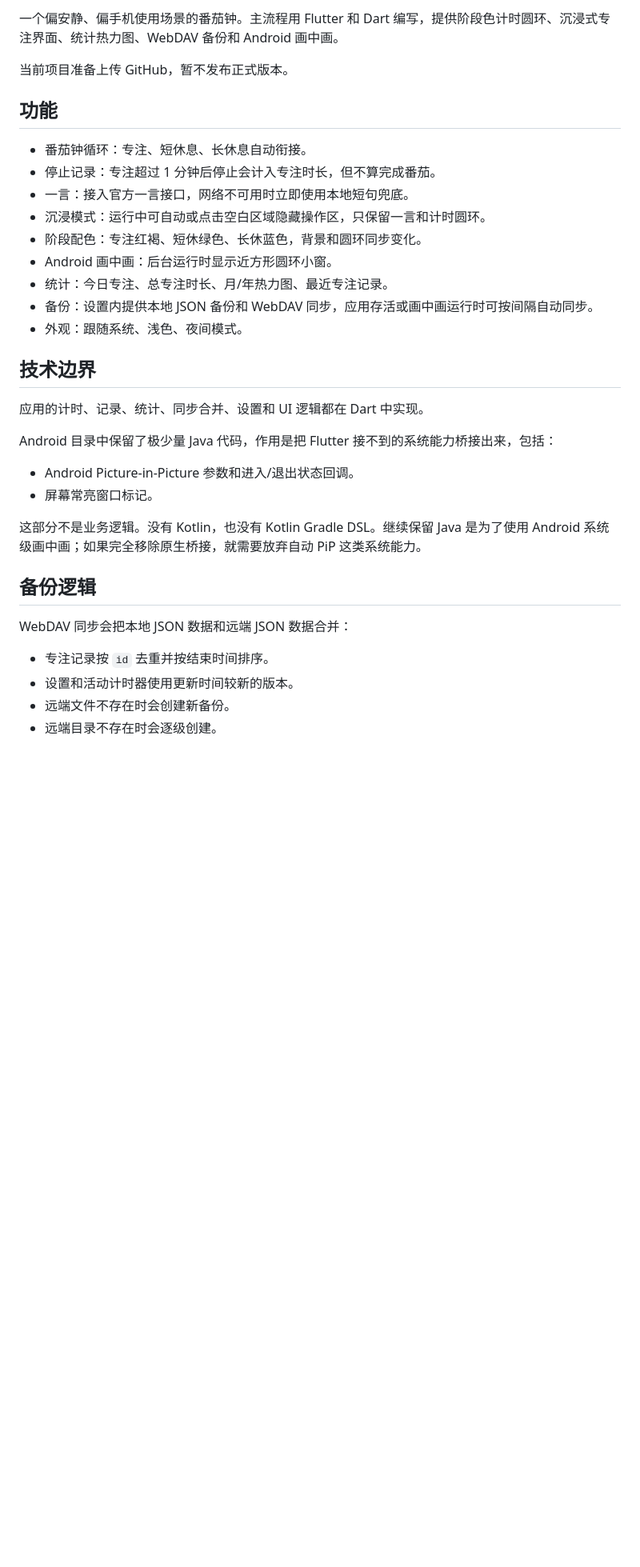
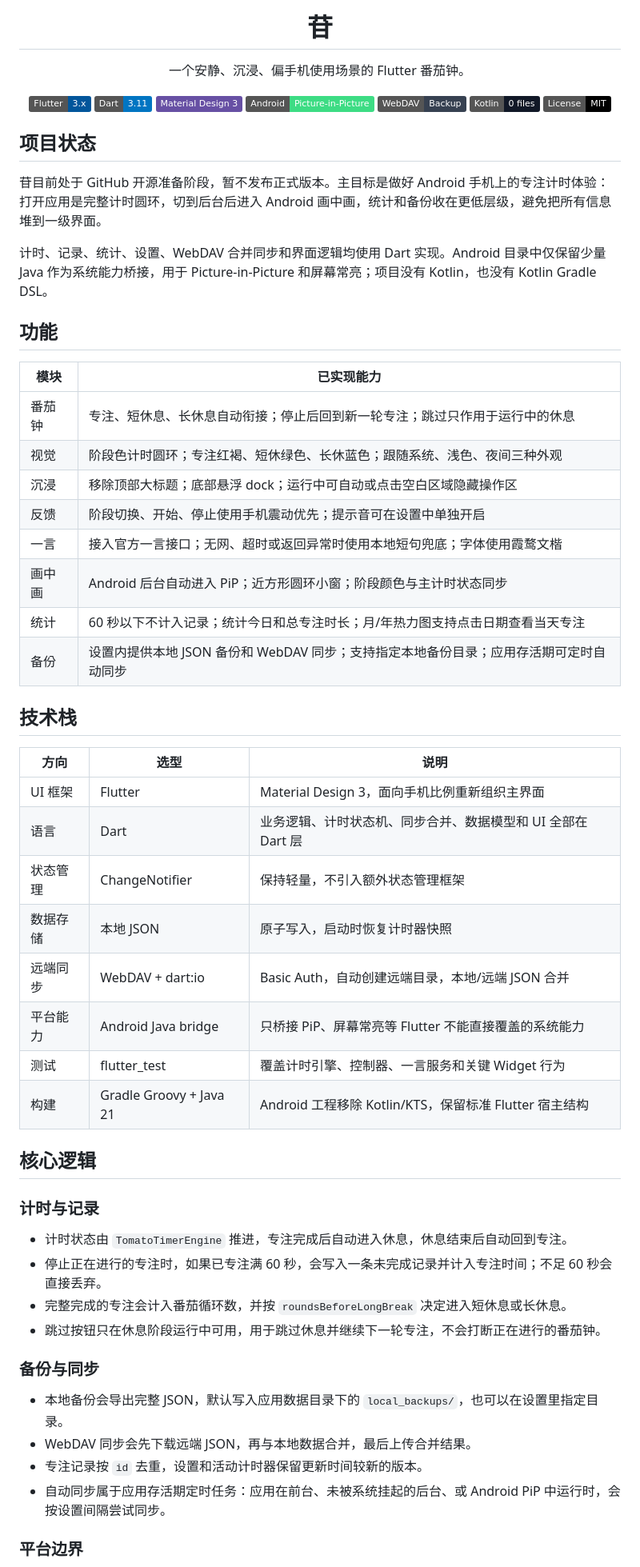
Before and after one commit to WuCaiCaiCai/Gan_clock, a Markdown page: README.md, the part around one of its changes. Shown at 80% size. Drawn GitHub-style; badges without logos; blank space fills up the shorter version.

Commit message:
Polish README and development log

```diff
--- a/README.md
+++ b/README.md
@@ -2,37 +3,66 @@
 
-一个偏安静、偏手机使用场景的番茄钟。主流程用 Flutter 和 Dart 编写，提供阶段色计时圆环、沉浸式专注界面、统计热力图、WebDAV 备份和 Android 画中画。
+  <h1>苷</h1>
 
-当前项目准备上传 GitHub，暂不发布正式版本。
+  <p>一个安静、沉浸、偏手机使用场景的 Flutter 番茄钟。</p>
+
+  <p>
+    <img alt="Flutter" src="https://img.shields.io/badge/Flutter-3.x-02569B?logo=flutter&logoColor=white">
+    <img alt="Dart" src="https://img.shields.io/badge/Dart-3.11-0175C2?logo=dart&logoColor=white">
+    <img alt="Material Design 3" src="https://img.shields.io/badge/Material%20Design%203-6750A4?logo=materialdesign&logoColor=white">
+    <img alt="Android PiP" src="https://img.shields.io/badge/Android-Picture--in--Picture-3DDC84?logo=android&logoColor=white">
+    <img alt="WebDAV" src="https://img.shields.io/badge/WebDAV-Backup-374151">
+    <img alt="No Kotlin" src="https://img.shields.io/badge/Kotlin-0%20files-111827">
+    <img alt="License MIT" src="https://img.shields.io/badge/License-MIT-black">
+  </p>
+</div>
+
+## 项目状态
+
+苷目前处于 GitHub 开源准备阶段，暂不发布正式版本。主目标是做好 Android 手机上的专注计时体验：打开应用是完整计时圆环，切到后台后进入 Android 画中画，统计和备份收在更低层级，避免把所有信息堆到一级界面。
+
+计时、记录、统计、设置、WebDAV 合并同步和界面逻辑均使用 Dart 实现。Android 目录中仅保留少量 Java 作为系统能力桥接，用于 Picture-in-Picture 和屏幕常亮；项目没有 Kotlin，也没有 Kotlin Gradle DSL。
 
 ## 功能
 
-- 番茄钟循环：专注、短休息、长休息自动衔接。
-- 停止记录：专注超过 1 分钟后停止会计入专注时长，但不算完成番茄。
-- 一言：接入官方一言接口，网络不可用时立即使用本地短句兜底。
-- 沉浸模式：运行中可自动或点击空白区域隐藏操作区，只保留一言和计时圆环。
-- 阶段配色：专注红褐、短休绿色、长休蓝色，背景和圆环同步变化。
-- Android 画中画：后台运行时显示近方形圆环小窗。
-- 统计：今日专注、总专注时长、月/年热力图、最近专注记录。
-- 备份：设置内提供本地 JSON 备份和 WebDAV 同步，应用存活或画中画运行时可按间隔自动同步。
-- 外观：跟随系统、浅色、夜间模式。
+| 模块 | 已实现能力 |
+| --- | --- |
+| 番茄钟 | 专注、短休息、长休息自动衔接；停止后回到新一轮专注；跳过只作用于运行中的休息 |
+| 视觉 | 阶段色计时圆环；专注红褐、短休绿色、长休蓝色；跟随系统、浅色、夜间三种外观 |
+| 沉浸 | 移除顶部大标题；底部悬浮 dock；运行中可自动或点击空白区域隐藏操作区 |
+| 反馈 | 阶段切换、开始、停止使用手机震动优先；提示音可在设置中单独开启 |
+| 一言 | 接入官方一言接口；无网、超时或返回异常时使用本地短句兜底；字体使用霞鹜文楷 |
+| 画中画 | Android 后台自动进入 PiP；近方形圆环小窗；阶段颜色与主计时状态同步 |
+| 统计 | 60 秒以下不计入记录；统计今日和总专注时长；月/年热力图支持点击日期查看当天专注 |
+| 备份 | 设置内提供本地 JSON 备份和 WebDAV 同步；支持指定本地备份目录；应用存活期可定时自动同步 |
 
-## 技术边界
+## 技术栈
 
-应用的计时、记录、统计、同步合并、设置和 UI 逻辑都在 Dart 中实现。
+| 方向 | 选型 | 说明 |
+| --- | --- | --- |
+| UI 框架 | Flutter | Material Design 3，面向手机比例重新组织主界面 |
+| 语言 | Dart | 业务逻辑、计时状态机、同步合并、数据模型和 UI 全部在 Dart 层 |
+| 状态管理 | ChangeNotifier | 保持轻量，不引入额外状态管理框架 |
+| 数据存储 | 本地 JSON | 原子写入，启动时恢复计时器快照 |
+| 远端同步 | WebDAV + dart:io | Basic Auth，自动创建远端目录，本地/远端 JSON 合并 |
+| 平台能力 | Android Java bridge | 只桥接 PiP、屏幕常亮等 Flutter 不能直接覆盖的系统能力 |
+| 测试 | flutter_test | 覆盖计时引擎、控制器、一言服务和关键 Widget 行为 |
+| 构建 | Gradle Groovy + Java 21 | Android 工程移除 Kotlin/KTS，保留标准 Flutter 宿主结构 |
 
-Android 目录中保留了极少量 Java 代码，作用是把 Flutter 接不到的系统能力桥接出来，包括：
+## 核心逻辑
 
-- Android Picture-in-Picture 参数和进入/退出状态回调。
-- 屏幕常亮窗口标记。
+### 计时与记录
 
-这部分不是业务逻辑。没有 Kotlin，也没有 Kotlin Gradle DSL。继续保留 Java 是为了使用 Android 系统级画中画；如果完全移除原生桥接，就需要放弃自动 PiP 这类系统能力。
+- 计时状态由 `TomatoTimerEngine` 推进，专注完成后自动进入休息，休息结束后自动回到专注。
+- 停止正在进行的专注时，如果已专注满 60 秒，会写入一条未完成记录并计入专注时间；不足 60 秒会直接丢弃。
+- 完整完成的专注会计入番茄循环数，并按 `roundsBeforeLongBreak` 决定进入短休息或长休息。
+- 跳过按钮只在休息阶段运行中可用，用于跳过休息并继续下一轮专注，不会打断正在进行的番茄钟。
 
-## 备份逻辑
+### 备份与同步
 
-WebDAV 同步会把本地 JSON 数据和远端 JSON 数据合并：
+- 本地备份会导出完整 JSON，默认写入应用数据目录下的 `local_backups/`，也可以在设置里指定目录。
+- WebDAV 同步会先下载远端 JSON，再与本地数据合并，最后上传合并结果。
+- 专注记录按 `id` 去重，设置和活动计时器保留更新时间较新的版本。
+- 自动同步属于应用存活期定时任务：应用在前台、未被系统挂起的后台、或 Android PiP 中运行时，会按设置间隔尝试同步。
 
-- 专注记录按 `id` 去重并按结束时间排序。
-- 设置和活动计时器使用更新时间较新的版本。
-- 远端文件不存在时会创建新备份。
-- 远端目录不存在时会逐级创建。
+### 平台边界
 
```
Also changed, not shown: other parts of README.md (+17 -15 lines), DEV_PROGRESS.md (+85 -86 lines).
